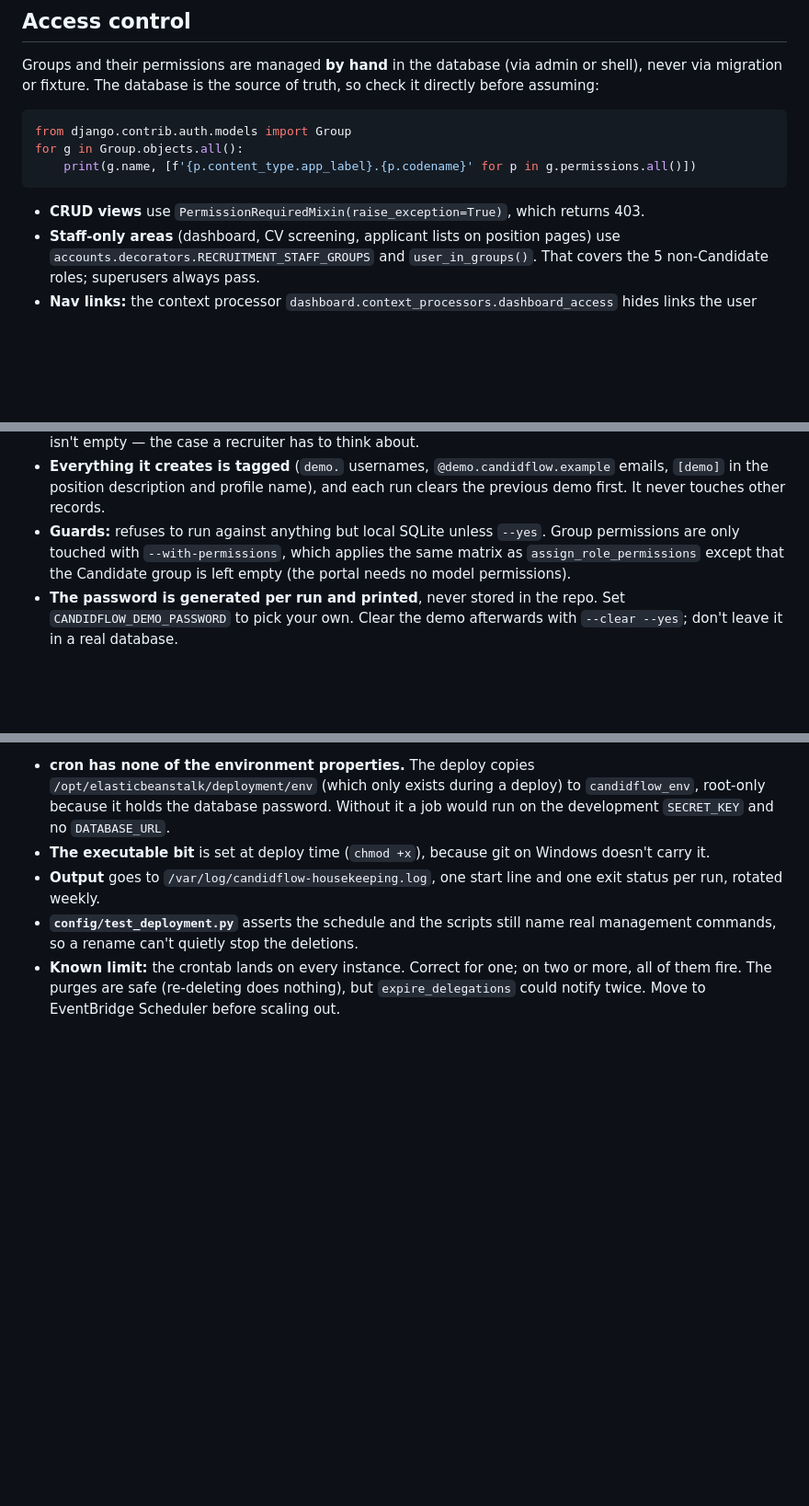
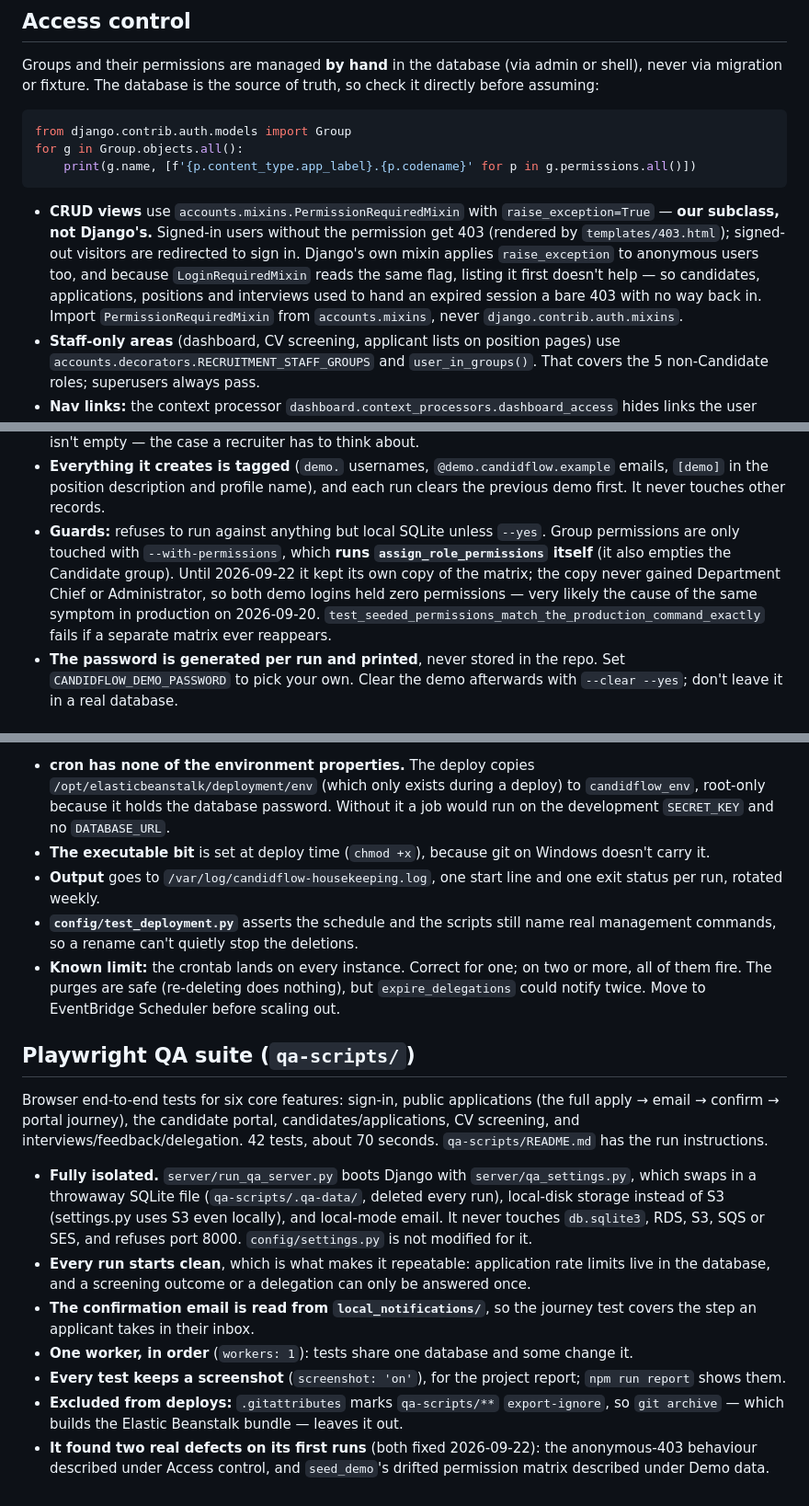
Before and after one commit to SenuP7/recruitment-tracker, a Markdown page: CLAUDE.md, 3 parts joined by grey strips. Shown at 92% size. Rendered like a GitHub page; blank space fills up the shorter version.

Commit message:
Record the QA suite and the two defects it found
Corrects two statements that were no longer true: that CRUD views use
Django's PermissionRequiredMixin and return 403, and that seed_demo applies
the same matrix as assign_role_permissions.

````diff
--- a/CLAUDE.md
+++ b/CLAUDE.md
@@ -71,8 +74,15 @@ for g in Group.objects.all():
     print(g.name, [f'{p.content_type.app_label}.{p.codename}' for p in g.permissions.all()])
 ```
 
-- **CRUD views** use `PermissionRequiredMixin(raise_exception=True)`, which
-  returns 403.
+- **CRUD views** use `accounts.mixins.PermissionRequiredMixin` with
+  `raise_exception=True` — **our subclass, not Django's.** Signed-in users
+  without the permission get 403 (rendered by `templates/403.html`);
+  signed-out visitors are redirected to sign in. Django's own mixin applies
+  `raise_exception` to anonymous users too, and because `LoginRequiredMixin`
+  reads the same flag, listing it first doesn't help — so candidates,
+  applications, positions and interviews used to hand an expired session a
+  bare 403 with no way back in. Import `PermissionRequiredMixin` from
+  `accounts.mixins`, never `django.contrib.auth.mixins`.
 - **Staff-only areas** (dashboard, CV screening, applicant lists on position
   pages) use `accounts.decorators.RECRUITMENT_STAFF_GROUPS` and
   `user_in_groups()`. That covers the 5 non-Candidate roles; superusers
@@ -497,9 +507,13 @@ python manage.py seed_demo --clear              # remove it again
   emails, `[demo]` in the position description and profile name), and each run
   clears the previous demo first. It never touches other records.
 - **Guards:** refuses to run against anything but local SQLite unless `--yes`.
-  Group permissions are only touched with `--with-permissions`, which applies
-  the same matrix as `assign_role_permissions` except that the Candidate group
-  is left empty (the portal needs no model permissions).
+  Group permissions are only touched with `--with-permissions`, which **runs
+  `assign_role_permissions` itself** (it also empties the Candidate group).
+  Until 2026-09-22 it kept its own copy of the matrix; the copy never gained
+  Department Chief or Administrator, so both demo logins held zero
+  permissions — very likely the cause of the same symptom in production on
+  2026-09-20. `test_seeded_permissions_match_the_production_command_exactly`
+  fails if a separate matrix ever reappears.
 - **The password is generated per run and printed**, never stored in the repo.
   Set `CANDIDFLOW_DEMO_PASSWORD` to pick your own. Clear the demo afterwards
   with `--clear --yes`; don't leave it in a real database.
@@ -863,3 +877,32 @@ The parts worth knowing:
   two or more, all of them fire. The purges are safe (re-deleting does
   nothing), but `expire_delegations` could notify twice. Move to EventBridge
   Scheduler before scaling out.
+
+## Playwright QA suite (`qa-scripts/`)
+
+Browser end-to-end tests for six core features: sign-in, public applications
+(the full apply → email → confirm → portal journey), the candidate portal,
+candidates/applications, CV screening, and interviews/feedback/delegation.
+42 tests, about 70 seconds. `qa-scripts/README.md` has the run instructions.
+
+- **Fully isolated.** `server/run_qa_server.py` boots Django with
+  `server/qa_settings.py`, which swaps in a throwaway SQLite file
+  (`qa-scripts/.qa-data/`, deleted every run), local-disk storage instead of
+  S3 (settings.py uses S3 even locally), and local-mode email. It never
+  touches `db.sqlite3`, RDS, S3, SQS or SES, and refuses port 8000.
+  `config/settings.py` is not modified for it.
+- **Every run starts clean**, which is what makes it repeatable: application
+  rate limits live in the database, and a screening outcome or a delegation
+  can only be answered once.
+- **The confirmation email is read from `local_notifications/`**, so the
+  journey test covers the step an applicant takes in their inbox.
+- **One worker, in order** (`workers: 1`): tests share one database and some
+  change it.
+- **Every test keeps a screenshot** (`screenshot: 'on'`), for the project
+  report; `npm run report` shows them.
+- **Excluded from deploys:** `.gitattributes` marks `qa-scripts/**`
+  `export-ignore`, so `git archive` — which builds the Elastic Beanstalk
+  bundle — leaves it out.
+- **It found two real defects on its first runs** (both fixed 2026-09-22):
+  the anonymous-403 behaviour described under Access control, and
+  `seed_demo`'s drifted permission matrix described under Demo data.
````
Also changed, not shown: other parts of CLAUDE.md (+4 -1 lines).
